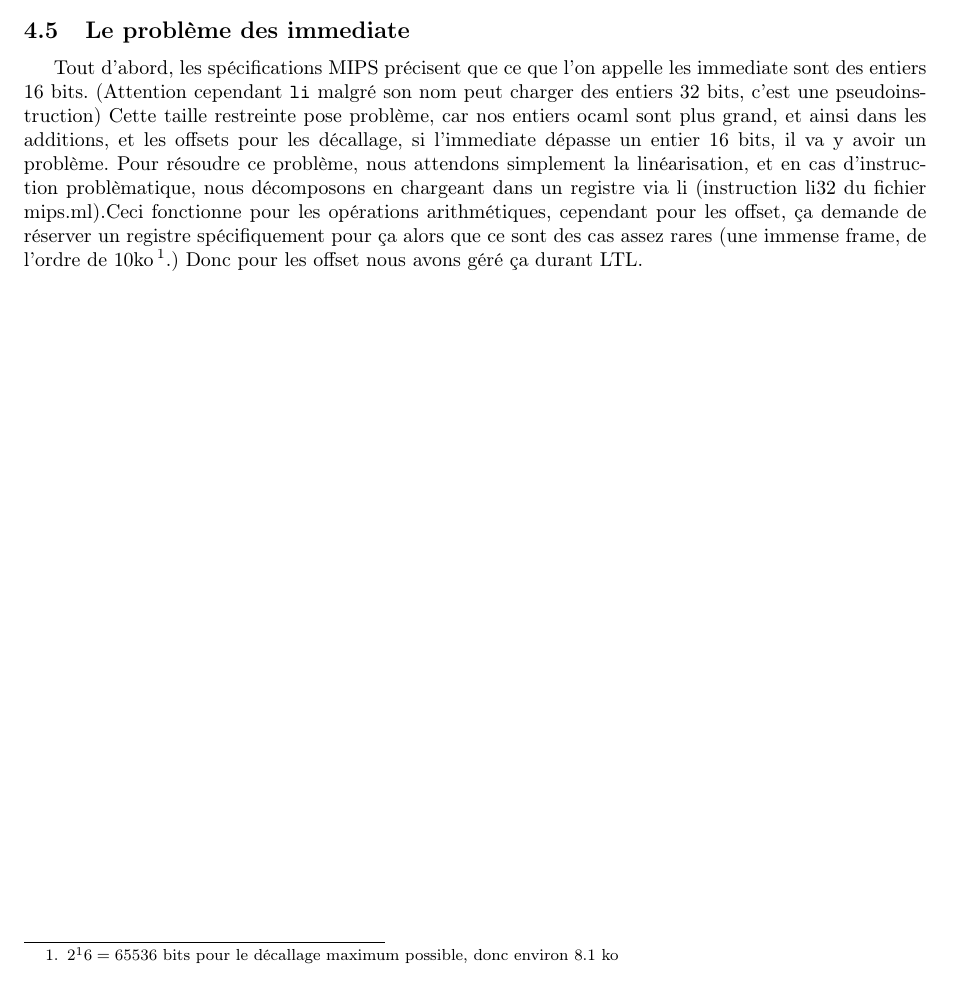
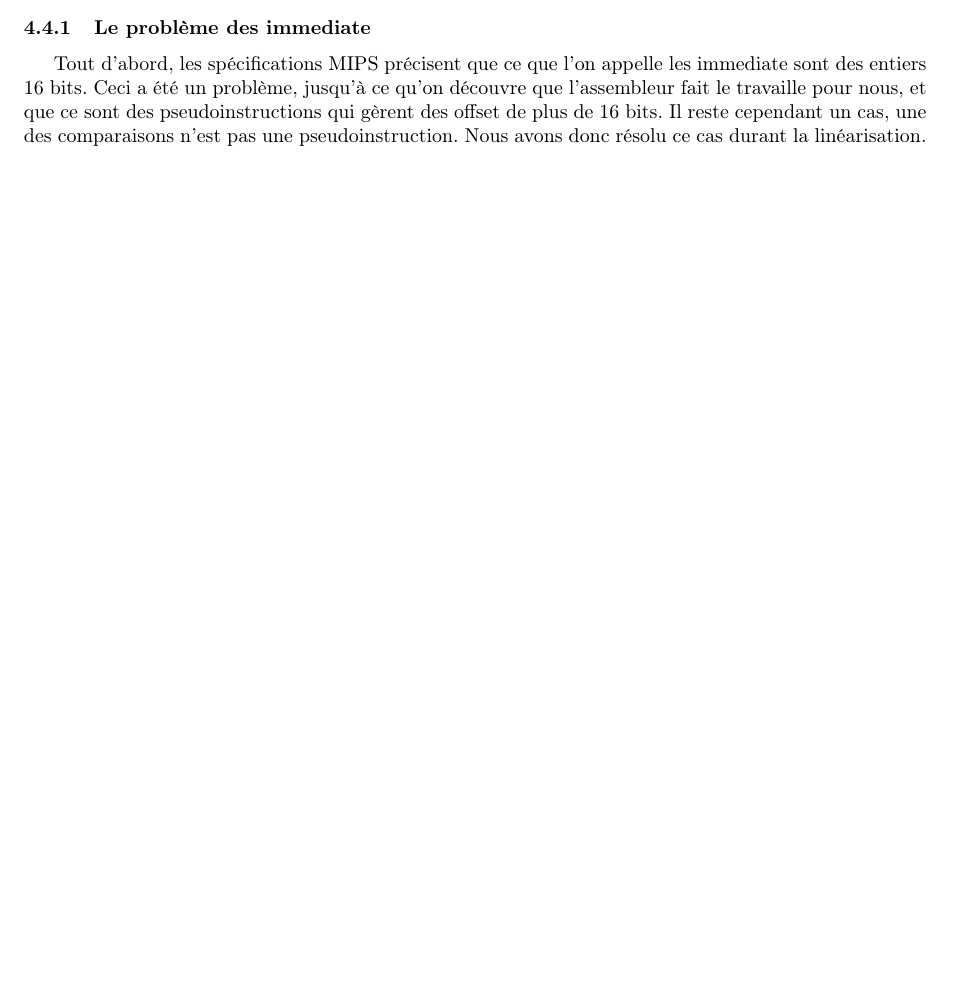
Before and after one commit to ccompile/compilo, a LaTeX document (rapport/final.tex): part of page 2 of 2, cut so that both start at the same text. Compiled offline with pdfLaTeX.

Commit message:
rapport maj int

```diff
--- a/rapport/final.tex
+++ b/rapport/final.tex
@@ -86,22 +86,13 @@ les accès aux registres spillés.
 
 \subsection{Linéarisation}
 
-\subsection{Le problème des immediate}
+\subsubsection{Le problème des immediate}
 Tout d'abord, les spécifications MIPS précisent que ce que l'on appelle
 les
- immediate sont des entiers 16 bits. (Attention cependant \texttt{li} malgré son
-nom peut charger des entiers 32 bits, c'est une pseudoinstruction) Cette
-taille restreinte pose problème, car nos entiers ocaml sont plus grand,
-et ainsi dans les additions, et les offsets pour les décallage, si
-l'immediate dépasse un entier 16 bits, il va y avoir un problème. Pour
-résoudre ce problème, nous attendons simplement la linéarisation, et en
-cas d'instruction problèmatique, nous décomposons en chargeant dans un
-registre via li (instruction li32 du fichier mips.ml).Ceci fonctionne
-pour les opérations arithmétiques, cependant pour les offset, ça demande
-de réserver un registre spécifiquement pour ça
-alors que ce sont des cas assez rares (une immense frame, de l'ordre de
-10ko\footnote{$2^16=65536$ bits pour le décallage maximum possible, donc environ 8.1 ko}.)
-Donc pour les offset nous avons géré ça durant LTL.
-
+ immediate sont des entiers 16 bits. Ceci a été un problème, jusqu'à ce
+ qu'on découvre que l'assembleur fait le travaille pour nous, et que ce
+ sont des pseudoinstructions qui gèrent des offset de plus de 16 bits.
+ Il reste cependant un cas, une des comparaisons n'est pas une
+ pseudoinstruction. Nous avons donc résolu ce cas durant la linéarisation.
 
 \end{document}
```
